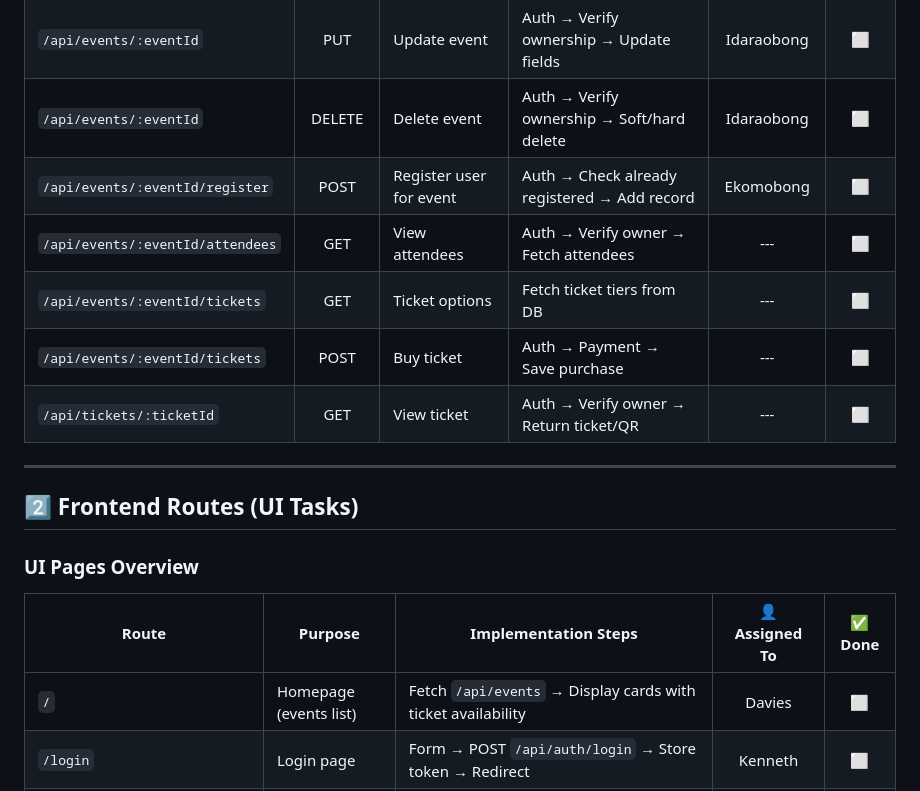
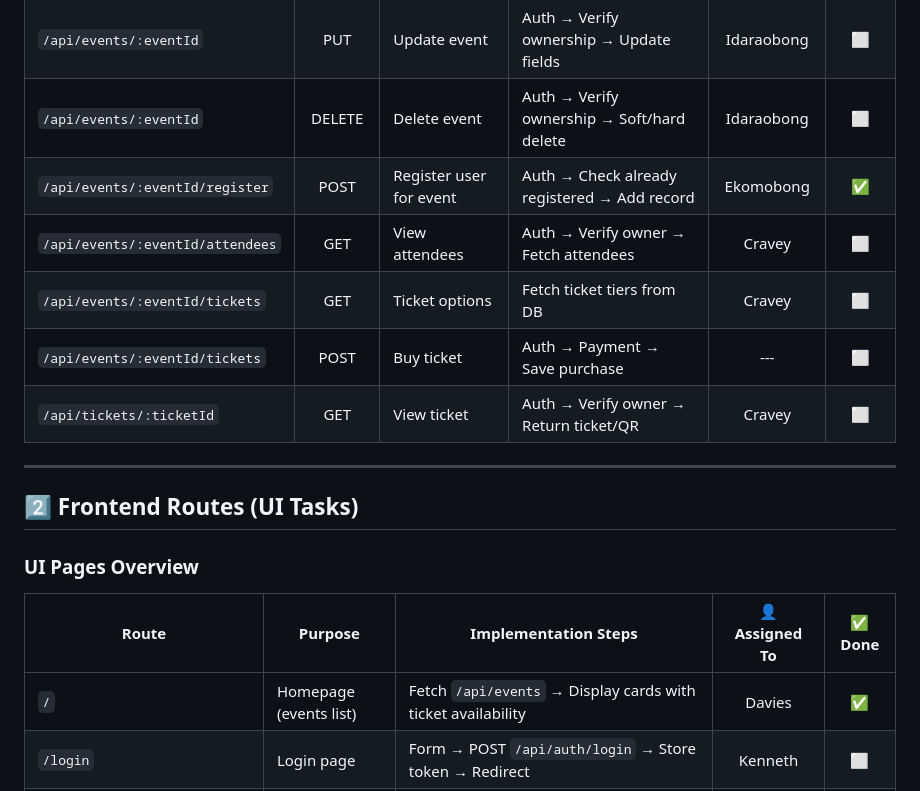
Before and after one commit to Faculty-of-Computing/planora, a Markdown page: docs/tasks.md, the part around the change. GitHub-like rendering.

Commit message:
[chore] update task list

```diff
--- a/docs/tasks.md
+++ b/docs/tasks.md
@@ -17,11 +17,11 @@
 | `/api/events/:eventId`           |    GET     | Event details           | Fetch from DB → Include tickets, attendees count           |     Idaraobong     |     ⬜      |
 | `/api/events/:eventId`           |    PUT     | Update event            | Auth → Verify ownership → Update fields                    |     Idaraobong     |     ⬜      |
 | `/api/events/:eventId`           |   DELETE   | Delete event            | Auth → Verify ownership → Soft/hard delete                 |     Idaraobong     |     ⬜      |
-| `/api/events/:eventId/register`  |    POST    | Register user for event | Auth → Check already registered → Add record               |     Ekomobong      |     ⬜      |
-| `/api/events/:eventId/attendees` |    GET     | View attendees          | Auth → Verify owner → Fetch attendees                      |        ---         |     ⬜      |
-| `/api/events/:eventId/tickets`   |    GET     | Ticket options          | Fetch ticket tiers from DB                                 |        ---         |     ⬜      |
+| `/api/events/:eventId/register`  |    POST    | Register user for event | Auth → Check already registered → Add record               |     Ekomobong      |     ✅      |
+| `/api/events/:eventId/attendees` |    GET     | View attendees          | Auth → Verify owner → Fetch attendees                      |       Cravey       |     ⬜      |
+| `/api/events/:eventId/tickets`   |    GET     | Ticket options          | Fetch ticket tiers from DB                                 |       Cravey       |     ⬜      |
 | `/api/events/:eventId/tickets`   |    POST    | Buy ticket              | Auth → Payment → Save purchase                             |        ---         |     ⬜      |
-| `/api/tickets/:ticketId`         |    GET     | View ticket             | Auth → Verify owner → Return ticket/QR                     |        ---         |     ⬜      |
+| `/api/tickets/:ticketId`         |    GET     | View ticket             | Auth → Verify owner → Return ticket/QR                     |       Cravey       |     ⬜      |
 
 ---
 
@@ -31,7 +31,7 @@
 
 | **Route**                    | **Purpose**               | **Implementation Steps**                                         | **👤 Assigned To** | **✅ Done** |
 | ---------------------------- | ------------------------- | ---------------------------------------------------------------- | :----------------: | :---------: |
-| `/`                          | Homepage (events list)    | Fetch `/api/events` → Display cards with ticket availability     |       Davies       |     ⬜      |
+| `/`                          | Homepage (events list)    | Fetch `/api/events` → Display cards with ticket availability     |       Davies       |     ✅      |
 | `/login`                     | Login page                | Form → POST `/api/auth/login` → Store token → Redirect           |      Kenneth       |     ⬜      |
 | `/register`                  | Registration page         | Form → POST `/api/auth/register` → Auto-login                    |      Uwakmfon      |     ⬜      |
 | `/events`                    | Browse events             | Fetch `/api/events` → Filters/search                             |        ---         |     ⬜      |
```
